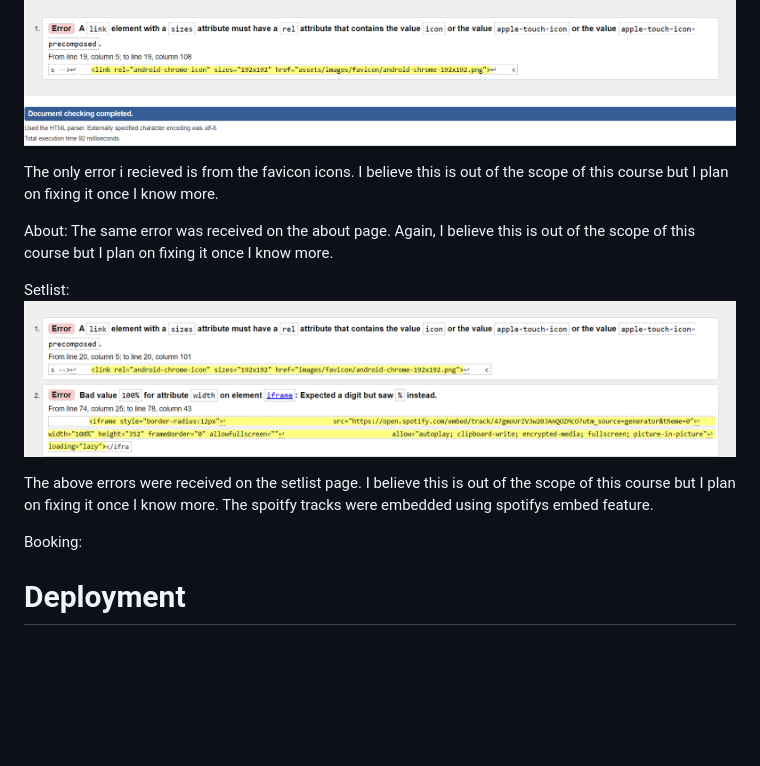
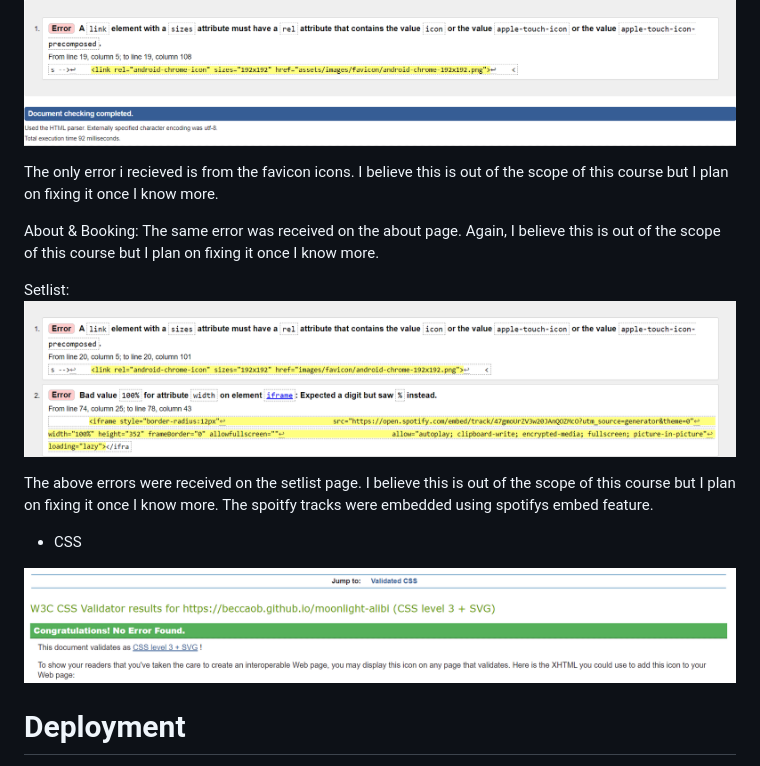
Before and after one commit to beccaob/moonlight-alibi, a Markdown page: README.md, the part around the change. GitHub-like rendering; blank space fills up the shorter version.

Commit message:
add csss validator section to read me

```diff
--- a/README.md
+++ b/README.md
@@ -369,14 +369,17 @@ Home:
 
 The only error i recieved is from the favicon icons. I believe this is out of the scope of this course but I plan on fixing it once I know more.
 
-About: The same error was received on the about page. Again, I believe this is out of the scope of this course but I plan on fixing it once I know more.
+About & Booking: The same error was received on the about page. Again, I believe this is out of the scope of this course but I plan on fixing it once I know more.
 
 Setlist:
 ![setlist](assets/images/README-images/setlist-html.png)
 
 The above errors were received on the setlist page. I believe this is out of the scope of this course but I plan on fixing it once I know more. The spoitfy tracks were embedded using spotifys embed feature.
 
-Booking:
+* CSS
+
+![css-val](assets/images/README-images/css-validate.png)
+
 
 # **Deployment**
 
```
